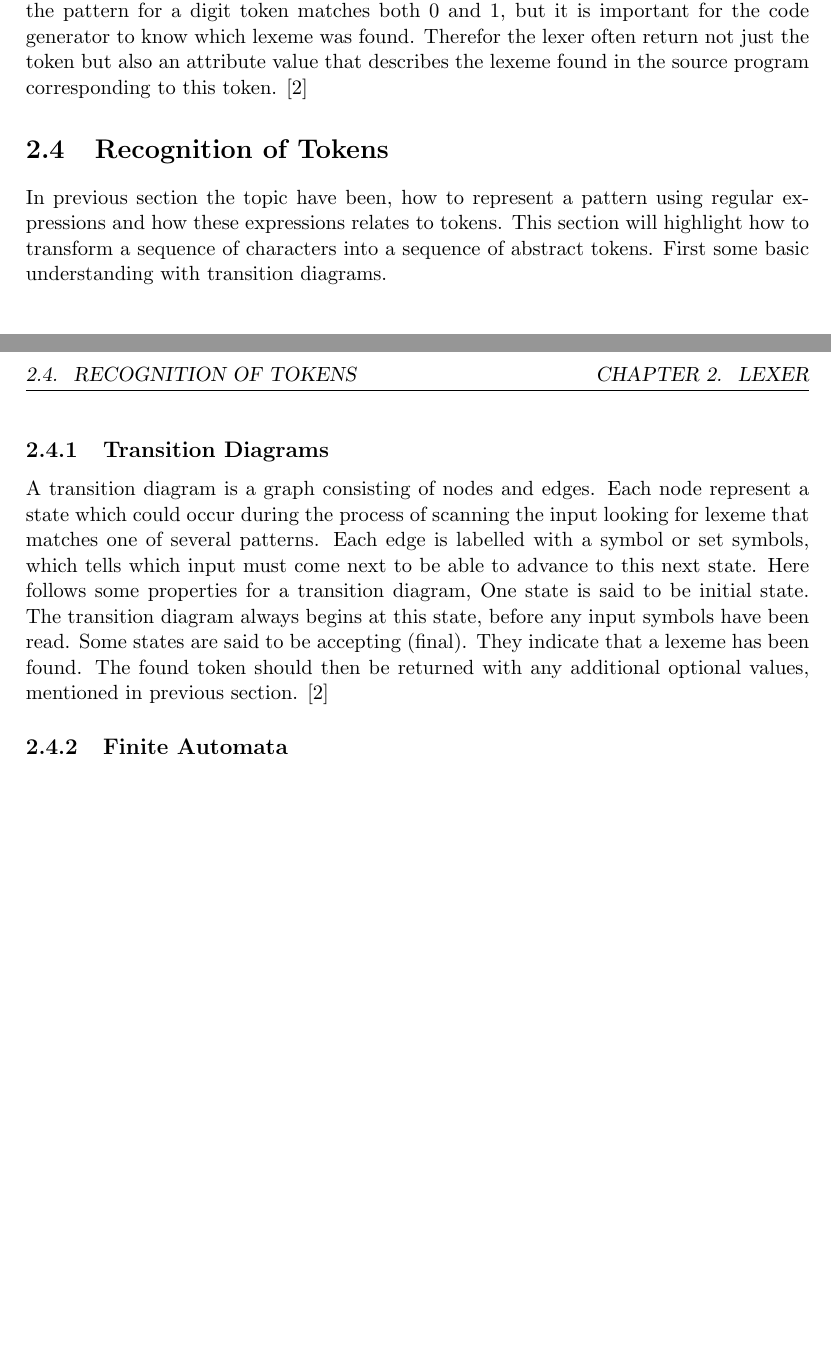
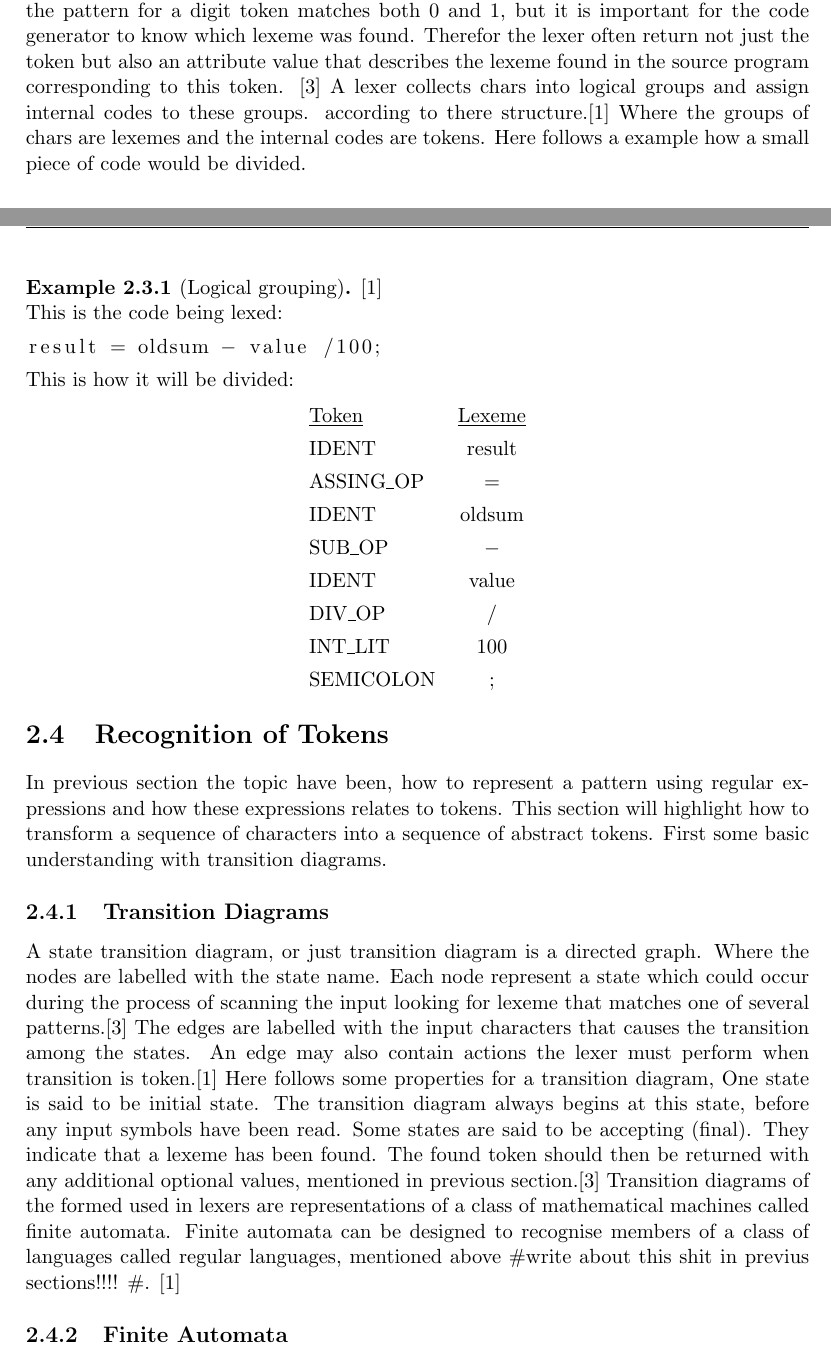
Before and after one commit to KoffKoff/LexGen, a LaTeX thesis (Report/main.tex, which reads Report/include/lexer.tex): two parts of pages 13 and 14 of 23 before the commit and two parts of pages 13 and 14 of 24 after it, joined at a grey line, cut so that both start at the same text, the shorter picture padded with empty space. The pictures show the PDF file Report/main.pdf that the author committed with the source.

Commit message:
Added text to chapter 2

```diff
--- a/Report/include/lexer.tex
+++ b/Report/include/lexer.tex
@@ -113,23 +119,36 @@ This attribute is used when one lexeme can match more then one pattern. \cite
 but it is important for the code generator to know which lexeme was found.
 Therefor the lexer often return not just the token but also an attribute value
 that describes the lexeme found in the source program corresponding to this
-token. \cite{Aho2006}
+token. \cite{Aho2006} A lexer collects chars into logical groups and assign internal codes to these groups. according to there structure.\cite{sebesta2012} Where the groups of chars are lexemes and the internal codes are tokens. Here follows a example how a small piece of code would be divided.
+\begin{example}[Logical grouping] \label{codeToToken} \cite{sebesta2012} \\
+This is the code being lexed:
+\lstinputlisting[language=c]{examples/token.c}
+This is how it will be divided:
+\begin{center}
+\begin{tabular}{l c}
+\underline{Token} & \underline{Lexeme}\\
+IDENT & result\\
+ASSING\_OP & $=$\\
+IDENT & oldsum\\
+SUB\_OP & $-$\\
+IDENT & value\\
+DIV\_OP & $/$\\
+INT\_LIT & 100\\
+SEMICOLON & ;
+\end{tabular}
+\end{center}
+\end{example}
+
 \section{Recognition of Tokens}
 In previous section the topic have been, how to represent a pattern using
 regular expressions and how these expressions relates to tokens. This section
 will highlight how to transform a sequence of characters into a sequence of
 abstract tokens. First some basic understanding with transition diagrams.
 \subsection{Transition Diagrams}
-A transition diagram is a graph consisting of nodes and edges. Each node
+A state transition diagram, or just transition diagram is a directed graph. Where the nodes are labelled with the state name. Each node
 represent a state which could occur during the process of scanning the input
-looking for lexeme that matches one of several patterns. Each edge is labelled
-with a symbol or set symbols, which tells which input must come next to be able
-to advance to this next state. Here follows some properties for a transition
-diagram, One state is said to be initial state. The transition diagram always
-begins at this state, before any input symbols have been read. Some states are
-said to be accepting (final). They indicate that a lexeme has been found. The
-found token should then be returned with any additional optional values,
-mentioned in previous section. \cite{Aho2006}
+looking for lexeme that matches one of several patterns.\cite{Aho2006} The edges are labelled with the input characters that causes the transition among the states. An edge may also contain actions the lexer must perform when transition is token.\cite{sebesta2012} Here follows some properties for a transition diagram, One state is said to be initial state. The transition diagram always begins at this state, before any input symbols have been read. Some states are said to be accepting (final). They indicate that a lexeme has been found. The found token should then be returned with any additional optional values, mentioned in previous section.\cite{Aho2006}
+Transition diagrams of the formed used in lexers are representations of a class of mathematical machines called finite automata. Finite automata can be designed to recognise members of a class of languages called regular languages, mentioned above \#write about this shit in previus sections!!!! \#. \cite{sebesta2012}
 \subsection{Finite Automata}
 A finite automata are essentially graphs, like transitions diagrams, with some
 differences:
```
Also changed, not shown: Report/include/packagescommands.tex (+1 -0 lines), Report/main.pdf, Report/include/lexer.tex (10 more changed lines), 1 other file.
